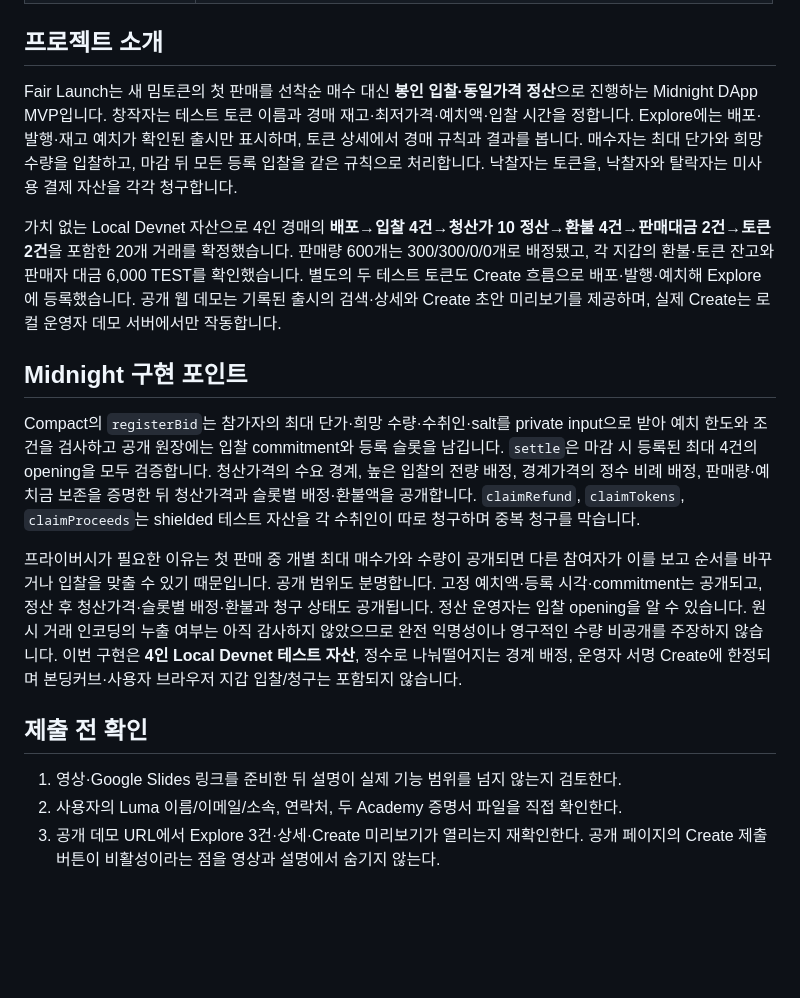
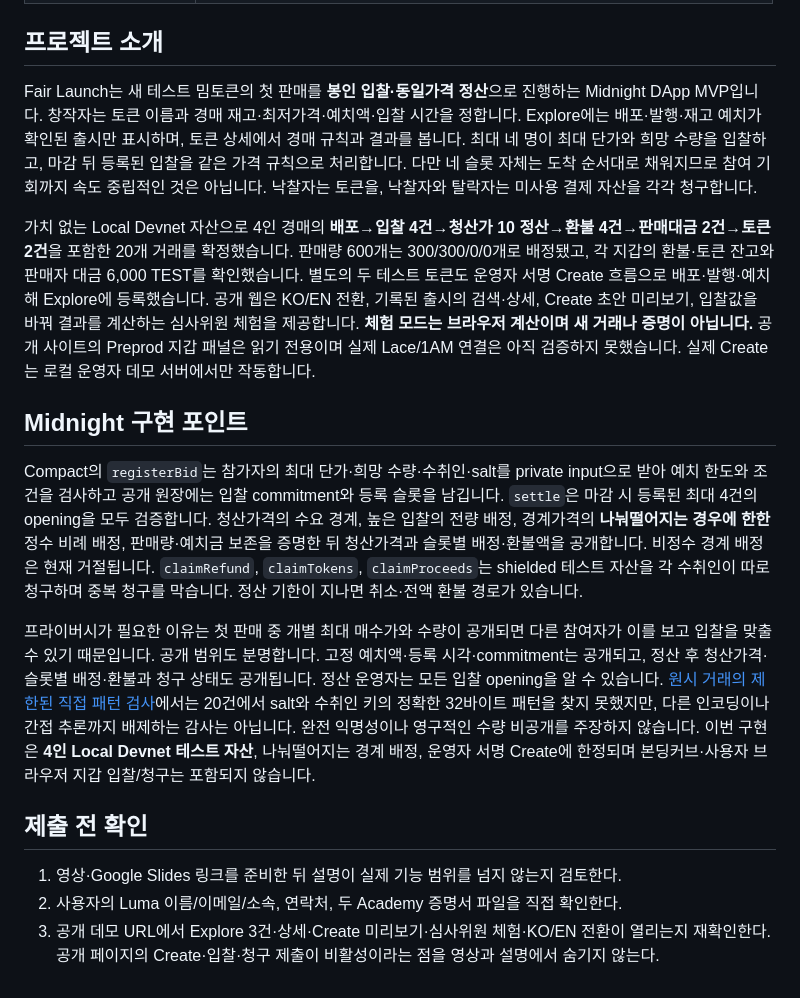
Before and after one commit to diveyreadytodive-star/midnight-fair-launch, a Markdown page: docs/fair-launch-submission-form-draft.md, the part around the change. Drawn GitHub-style; blank space fills up the shorter version.

Commit message:
Keep the submission draft inside the demonstrated product boundary
Update the project overview and Midnight implementation fields for the public judge simulation, KO/EN view, four arrival-ordered slots, exact marginal-allocation limit, and scoped raw-field probe. Preserve explicit separation between saved Local Devnet receipts and unverified browser wallet transactions.

Confidence: high
Scope-risk: narrow
Directive: Recheck this draft against any future Preprod receipt before copying it into the actual submission form.
Tested: Compared with current contract, public web flow, receipt evidence, and git diff --check.
Not-tested: Final Tally submission, deck, video, or actual Lace/1AM browser transaction.

```diff
--- a/docs/fair-launch-submission-form-draft.md
+++ b/docs/fair-launch-submission-form-draft.md
@@ -17,18 +17,18 @@
 
 ## 프로젝트 소개
 
-Fair Launch는 새 밈토큰의 첫 판매를 선착순 매수 대신 **봉인 입찰·동일가격 정산**으로 진행하는 Midnight DApp MVP입니다. 창작자는 테스트 토큰 이름과 경매 재고·최저가격·예치액·입찰 시간을 정합니다. Explore에는 배포·발행·재고 예치가 확인된 출시만 표시하며, 토큰 상세에서 경매 규칙과 결과를 봅니다. 매수자는 최대 단가와 희망 수량을 입찰하고, 마감 뒤 모든 등록 입찰을 같은 규칙으로 처리합니다. 낙찰자는 토큰을, 낙찰자와 탈락자는 미사용 결제 자산을 각각 청구합니다.
+Fair Launch는 새 테스트 밈토큰의 첫 판매를 **봉인 입찰·동일가격 정산**으로 진행하는 Midnight DApp MVP입니다. 창작자는 토큰 이름과 경매 재고·최저가격·예치액·입찰 시간을 정합니다. Explore에는 배포·발행·재고 예치가 확인된 출시만 표시하며, 토큰 상세에서 경매 규칙과 결과를 봅니다. 최대 네 명이 최대 단가와 희망 수량을 입찰하고, 마감 뒤 등록된 입찰을 같은 가격 규칙으로 처리합니다. 다만 네 슬롯 자체는 도착 순서대로 채워지므로 참여 기회까지 속도 중립적인 것은 아닙니다. 낙찰자는 토큰을, 낙찰자와 탈락자는 미사용 결제 자산을 각각 청구합니다.
 
-가치 없는 Local Devnet 자산으로 4인 경매의 **배포→입찰 4건→청산가 10 정산→환불 4건→판매대금 2건→토큰 2건**을 포함한 20개 거래를 확정했습니다. 판매량 600개는 300/300/0/0개로 배정됐고, 각 지갑의 환불·토큰 잔고와 판매자 대금 6,000 TEST를 확인했습니다. 별도의 두 테스트 토큰도 Create 흐름으로 배포·발행·예치해 Explore에 등록했습니다. 공개 웹 데모는 기록된 출시의 검색·상세와 Create 초안 미리보기를 제공하며, 실제 Create는 로컬 운영자 데모 서버에서만 작동합니다.
+가치 없는 Local Devnet 자산으로 4인 경매의 **배포→입찰 4건→청산가 10 정산→환불 4건→판매대금 2건→토큰 2건**을 포함한 20개 거래를 확정했습니다. 판매량 600개는 300/300/0/0개로 배정됐고, 각 지갑의 환불·토큰 잔고와 판매자 대금 6,000 TEST를 확인했습니다. 별도의 두 테스트 토큰도 운영자 서명 Create 흐름으로 배포·발행·예치해 Explore에 등록했습니다. 공개 웹은 KO/EN 전환, 기록된 출시의 검색·상세, Create 초안 미리보기, 입찰값을 바꿔 결과를 계산하는 심사위원 체험을 제공합니다. **체험 모드는 브라우저 계산이며 새 거래나 증명이 아닙니다.** 공개 사이트의 Preprod 지갑 패널은 읽기 전용이며 실제 Lace/1AM 연결은 아직 검증하지 못했습니다. 실제 Create는 로컬 운영자 데모 서버에서만 작동합니다.
 
 ## Midnight 구현 포인트
 
-Compact의 `registerBid`는 참가자의 최대 단가·희망 수량·수취인·salt를 private input으로 받아 예치 한도와 조건을 검사하고 공개 원장에는 입찰 commitment와 등록 슬롯을 남깁니다. `settle`은 마감 시 등록된 최대 4건의 opening을 모두 검증합니다. 청산가격의 수요 경계, 높은 입찰의 전량 배정, 경계가격의 정수 비례 배정, 판매량·예치금 보존을 증명한 뒤 청산가격과 슬롯별 배정·환불액을 공개합니다. `claimRefund`, `claimTokens`, `claimProceeds`는 shielded 테스트 자산을 각 수취인이 따로 청구하며 중복 청구를 막습니다.
+Compact의 `registerBid`는 참가자의 최대 단가·희망 수량·수취인·salt를 private input으로 받아 예치 한도와 조건을 검사하고 공개 원장에는 입찰 commitment와 등록 슬롯을 남깁니다. `settle`은 마감 시 등록된 최대 4건의 opening을 모두 검증합니다. 청산가격의 수요 경계, 높은 입찰의 전량 배정, 경계가격의 **나눠떨어지는 경우에 한한** 정수 비례 배정, 판매량·예치금 보존을 증명한 뒤 청산가격과 슬롯별 배정·환불액을 공개합니다. 비정수 경계 배정은 현재 거절됩니다. `claimRefund`, `claimTokens`, `claimProceeds`는 shielded 테스트 자산을 각 수취인이 따로 청구하며 중복 청구를 막습니다. 정산 기한이 지나면 취소·전액 환불 경로가 있습니다.
 
-프라이버시가 필요한 이유는 첫 판매 중 개별 최대 매수가와 수량이 공개되면 다른 참여자가 이를 보고 순서를 바꾸거나 입찰을 맞출 수 있기 때문입니다. 공개 범위도 분명합니다. 고정 예치액·등록 시각·commitment는 공개되고, 정산 후 청산가격·슬롯별 배정·환불과 청구 상태도 공개됩니다. 정산 운영자는 입찰 opening을 알 수 있습니다. 원시 거래 인코딩의 누출 여부는 아직 감사하지 않았으므로 완전 익명성이나 영구적인 수량 비공개를 주장하지 않습니다. 이번 구현은 **4인 Local Devnet 테스트 자산**, 정수로 나눠떨어지는 경계 배정, 운영자 서명 Create에 한정되며 본딩커브·사용자 브라우저 지갑 입찰/청구는 포함되지 않습니다.
+프라이버시가 필요한 이유는 첫 판매 중 개별 최대 매수가와 수량이 공개되면 다른 참여자가 이를 보고 입찰을 맞출 수 있기 때문입니다. 공개 범위도 분명합니다. 고정 예치액·등록 시각·commitment는 공개되고, 정산 후 청산가격·슬롯별 배정·환불과 청구 상태도 공개됩니다. 정산 운영자는 모든 입찰 opening을 알 수 있습니다. [원시 거래의 제한된 직접 패턴 검사](evidence/fair-launch-targeted-raw-scan.md)에서는 20건에서 salt와 수취인 키의 정확한 32바이트 패턴을 찾지 못했지만, 다른 인코딩이나 간접 추론까지 배제하는 감사는 아닙니다. 완전 익명성이나 영구적인 수량 비공개를 주장하지 않습니다. 이번 구현은 **4인 Local Devnet 테스트 자산**, 나눠떨어지는 경계 배정, 운영자 서명 Create에 한정되며 본딩커브·사용자 브라우저 지갑 입찰/청구는 포함되지 않습니다.
 
 ## 제출 전 확인
 
 1. 영상·Google Slides 링크를 준비한 뒤 설명이 실제 기능 범위를 넘지 않는지 검토한다.
 2. 사용자의 Luma 이름/이메일/소속, 연락처, 두 Academy 증명서 파일을 직접 확인한다.
-3. 공개 데모 URL에서 Explore 3건·상세·Create 미리보기가 열리는지 재확인한다. 공개 페이지의 Create 제출 버튼이 비활성이라는 점을 영상과 설명에서 숨기지 않는다.
+3. 공개 데모 URL에서 Explore 3건·상세·Create 미리보기·심사위원 체험·KO/EN 전환이 열리는지 재확인한다. 공개 페이지의 Create·입찰·청구 제출이 비활성이라는 점을 영상과 설명에서 숨기지 않는다.
```
